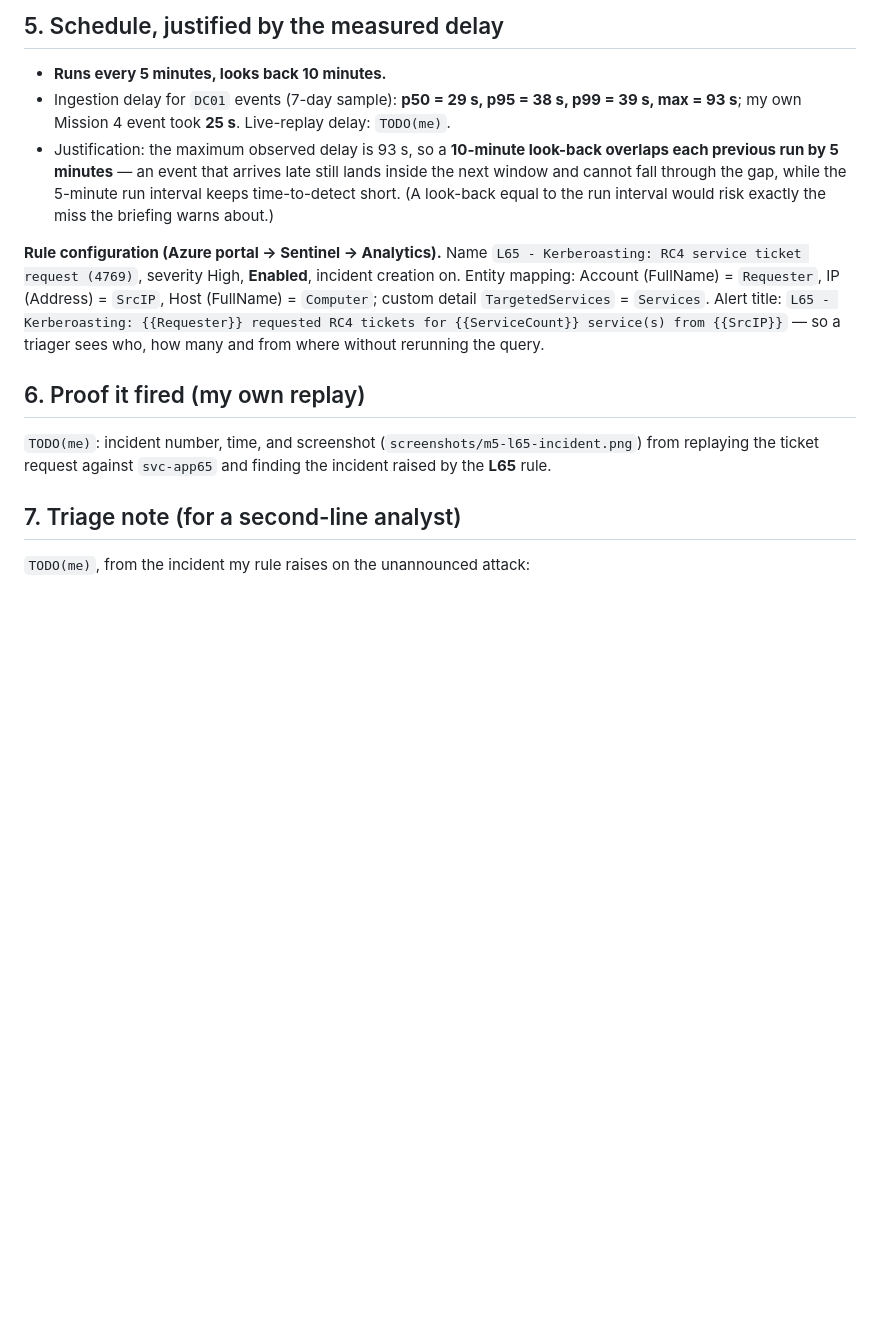
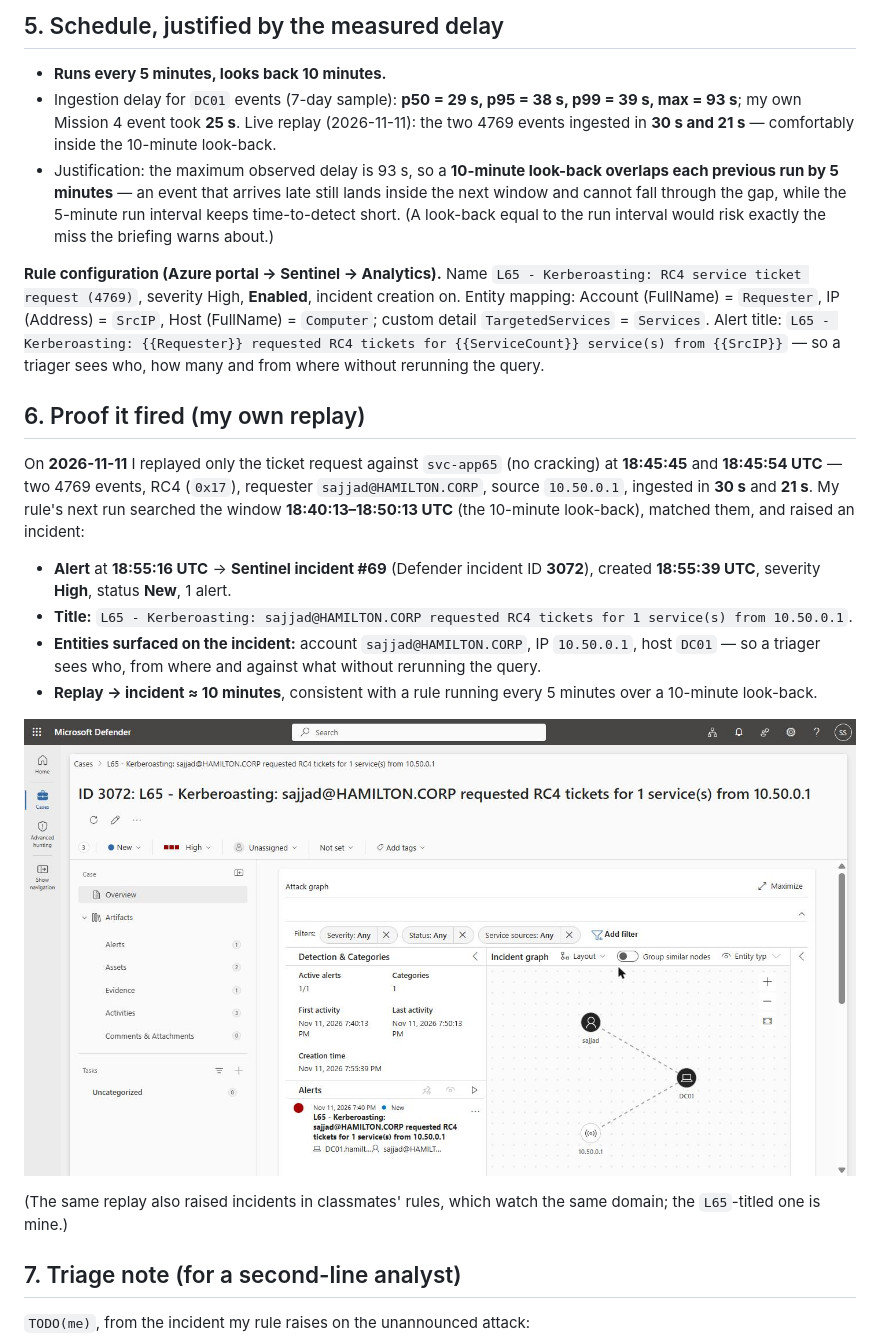
Before and after one commit to sajjadshahpoor/sentinel-lab, a Markdown page: mission-04/case-file.md, the part around the change. Rendered like a GitHub page; pictures changed too: mission-05/m5-l65-incident.png (added); blank space fills up the shorter version.

Commit message:
Mission 5: fill Detection proof from the 2026-11-11 replay
- Step 4 live-replay ingest delay: 30s and 21s (inside the 10-min lookback)
- Step 6 proof: rule L65 raised Sentinel incident #69 (Defender ID 3072), High, from the RC4 4769 replay against svc-app65; alert 18:55:16 UTC, incident 18:55:39 UTC, entities sajjad / 10.50.0.1 / DC01; add incident screenshot
- .gitignore the working brief (contains classmates names) so it is never published

Step 8 triage note left as TODO until the unannounced attack lands.

```diff
--- a/mission-04/case-file.md
+++ b/mission-04/case-file.md
@@ -188,14 +188,23 @@ Over 14 days the generalised query returned **7 distinct requesters** — all of
 ## 5. Schedule, justified by the measured delay
 
 - **Runs every 5 minutes, looks back 10 minutes.**
-- Ingestion delay for `DC01` events (7-day sample): **p50 = 29 s, p95 = 38 s, p99 = 39 s, max = 93 s**; my own Mission 4 event took **25 s**. Live-replay delay: `TODO(me)`.
+- Ingestion delay for `DC01` events (7-day sample): **p50 = 29 s, p95 = 38 s, p99 = 39 s, max = 93 s**; my own Mission 4 event took **25 s**. Live replay (2026-11-11): the two 4769 events ingested in **30 s and 21 s** — comfortably inside the 10-minute look-back.
 - Justification: the maximum observed delay is 93 s, so a **10-minute look-back overlaps each previous run by 5 minutes** — an event that arrives late still lands inside the next window and cannot fall through the gap, while the 5-minute run interval keeps time-to-detect short. (A look-back equal to the run interval would risk exactly the miss the briefing warns about.)
 
 **Rule configuration (Azure portal → Sentinel → Analytics).** Name `L65 - Kerberoasting: RC4 service ticket request (4769)`, severity High, **Enabled**, incident creation on. Entity mapping: Account (FullName) = `Requester`, IP (Address) = `SrcIP`, Host (FullName) = `Computer`; custom detail `TargetedServices` = `Services`. Alert title: `L65 - Kerberoasting: {{Requester}} requested RC4 tickets for {{ServiceCount}} service(s) from {{SrcIP}}` — so a triager sees who, how many and from where without rerunning the query.
 
 ## 6. Proof it fired (my own replay)
 
-`TODO(me)`: incident number, time, and screenshot (`screenshots/m5-l65-incident.png`) from replaying the ticket request against `svc-app65` and finding the incident raised by the **L65** rule.
+On **2026-11-11** I replayed only the ticket request against `svc-app65` (no cracking) at **18:45:45** and **18:45:54 UTC** — two 4769 events, RC4 (`0x17`), requester `sajjad@HAMILTON.CORP`, source `10.50.0.1`, ingested in **30 s** and **21 s**. My rule's next run searched the window **18:40:13–18:50:13 UTC** (the 10-minute look-back), matched them, and raised an incident:
+
+- **Alert** at **18:55:16 UTC** → **Sentinel incident #69** (Defender incident ID **3072**), created **18:55:39 UTC**, severity **High**, status **New**, 1 alert.
+- **Title:** `L65 - Kerberoasting: sajjad@HAMILTON.CORP requested RC4 tickets for 1 service(s) from 10.50.0.1`.
+- **Entities surfaced on the incident:** account `sajjad@HAMILTON.CORP`, IP `10.50.0.1`, host `DC01` — so a triager sees who, from where and against what without rerunning the query.
+- **Replay → incident ≈ 10 minutes**, consistent with a rule running every 5 minutes over a 10-minute look-back.
+
+![L65 Kerberoasting incident #69 (Defender ID 3072)](../mission-05/m5-l65-incident.png)
+
+(The same replay also raised incidents in classmates' rules, which watch the same domain; the `L65`-titled one is mine.)
 
 ## 7. Triage note (for a second-line analyst)
 
```
Also changed, not shown: 1 other file.
